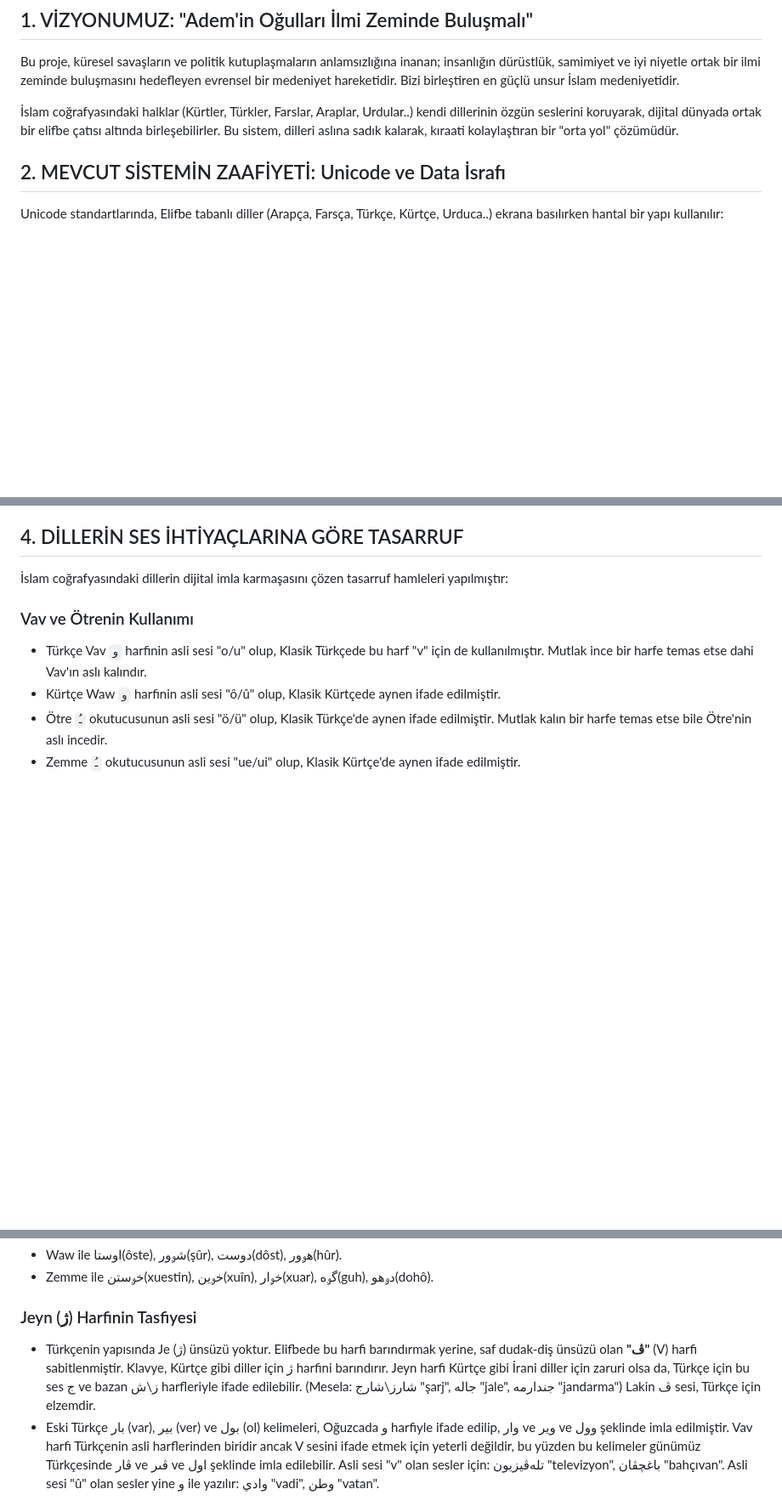
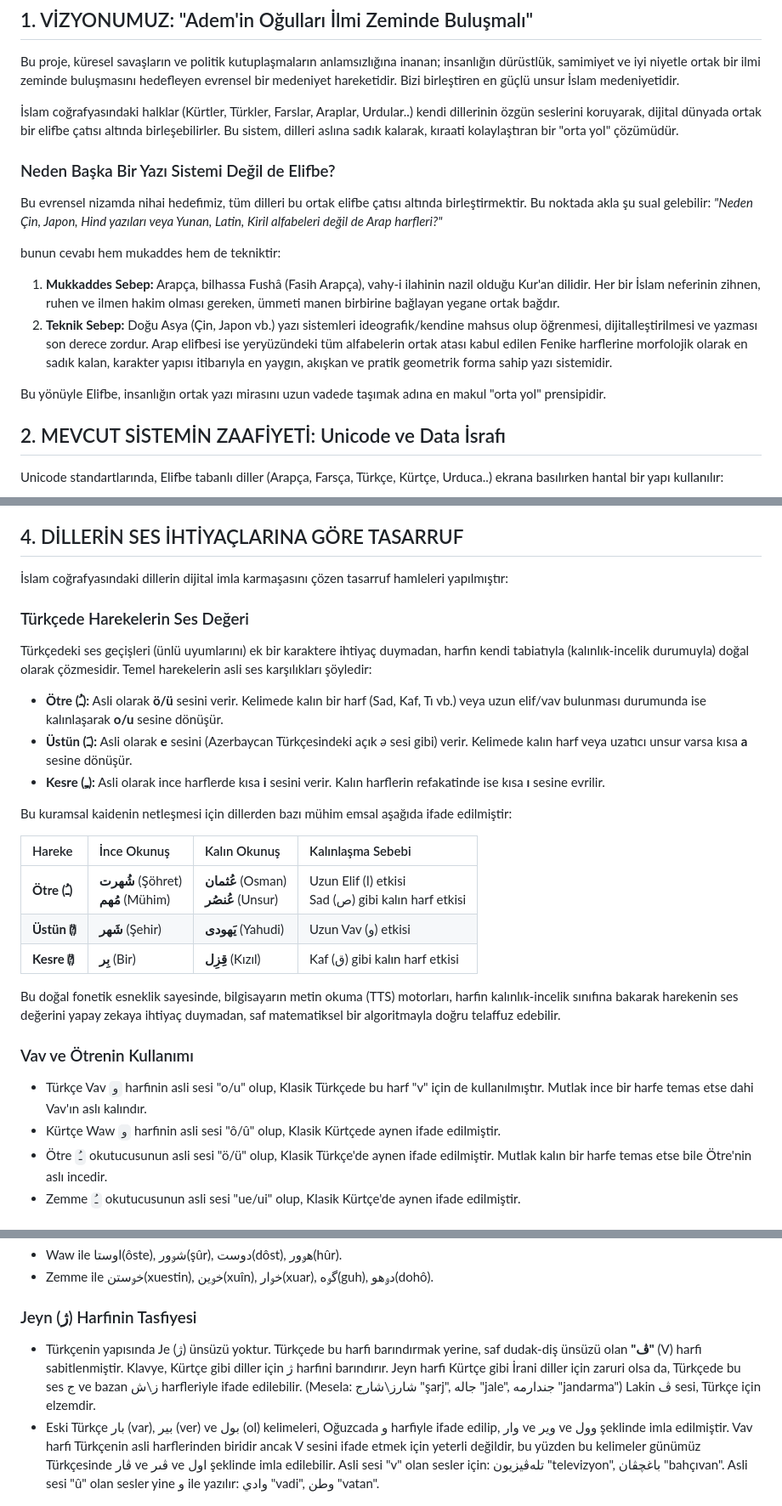
Before and after one commit to Abdurrahmancv/alifba, a Markdown page: README.md, 3 parts joined by grey strips. Shown at 85% size. Drawn GitHub-style; blank space fills up the shorter version.

Commit message:
Expand README with Alifba rationale and phonetic details
Added a section explaining the rationale for using the Alifba writing system over other scripts, including sacred and technical reasons. Also included details about the phonetic values of Turkish diacritics and the treatment of certain letters in the Turkish language.

```diff
--- a/README.md
+++ b/README.md
@@ -11,6 +11,19 @@
 Bu proje, küresel savaşların ve politik kutuplaşmaların anlamsızlığına inanan; insanlığın dürüstlük, samimiyet ve iyi niyetle ortak bir ilmi zeminde buluşmasını hedefleyen evrensel bir medeniyet hareketidir. Bizi birleştiren en güçlü unsur İslam medeniyetidir.
 
 İslam coğrafyasındaki halklar (Kürtler, Türkler, Farslar, Araplar, Urdular..) kendi dillerinin özgün seslerini koruyarak, dijital dünyada ortak bir elifbe çatısı altında birleşebilirler. Bu sistem, dilleri aslına sadık kalarak, kıraati kolaylaştıran bir "orta yol" çözümüdür.
+
+### Neden Başka Bir Yazı Sistemi Değil de Elifbe?
+
+Bu evrensel nizamda nihai hedefimiz, tüm dilleri bu ortak elifbe çatısı altında birleştirmektir. Bu noktada akla şu sual gelebilir: *"Neden Çin, Japon, Hind yazıları veya Yunan, Latin, Kiril alfabeleri değil de Arap harfleri?"*
+
+bunun cevabı hem mukaddes hem de tekniktir:
+
+1. **Mukkaddes Sebep:** Arapça, bilhassa Fushâ (Fasih Arapça), vahy-i ilahinin nazil olduğu Kur'an dilidir. Her bir İslam neferinin zihnen, ruhen ve ilmen hakim olması gereken, ümmeti manen birbirine bağlayan yegane ortak bağdır.
+2. **Teknik Sebep:** Doğu Asya (Çin, Japon vb.) yazı sistemleri ideografik/kendine mahsus olup öğrenmesi, dijitalleştirilmesi ve yazması son derece zordur. Arap elifbesi ise yeryüzündeki tüm alfabelerin ortak atası kabul edilen Fenike harflerine morfolojik olarak en sadık kalan, karakter yapısı itibarıyla en yaygın, akışkan ve pratik geometrik forma sahip yazı sistemidir.
+
+Bu yönüyle Elifbe, insanlığın ortak yazı mirasını uzun vadede taşımak adına en makul "orta yol" prensipidir.
+
+
 
 ## 2. MEVCUT SİSTEMİN ZAAFİYETİ: Unicode ve Data İsrafı
 
@@ -54,6 +68,30 @@ Unicode cetvelinde yer kaplayan Tatweel (ـ) karakteri tamamen sistemden kaldır
 ## 4. DİLLERİN SES İHTİYAÇLARINA GÖRE TASARRUF
 
 İslam coğrafyasındaki dillerin dijital imla karmaşasını çözen tasarruf hamleleri yapılmıştır:
+
+
+
+### Türkçede Harekelerin Ses Değeri
+
+Türkçedeki ses geçişleri (ünlü uyumlarını) ek bir karaktere ihtiyaç duymadan, harfin kendi tabiatıyla (kalınlık-incelik durumuyla) doğal olarak çözmesidir. Temel harekelerin asli ses karşılıkları şöyledir:
+
+* **Ötre (ـُ):** Asli olarak **ö/ü** sesini verir. Kelimede kalın bir harf (Sad, Kaf, Tı vb.) veya uzun elif/vav bulunması durumunda ise kalınlaşarak **o/u** sesine dönüşür.
+* **Üstün (ـَ):** Asli olarak **e** sesini (Azerbaycan Türkçesindeki açık *ə* sesi gibi) verir. Kelimede kalın harf veya uzatıcı unsur varsa kısa **a** sesine dönüşür.
+* **Kesre (ـِ):** Asli olarak ince harflerde kısa **i** sesini verir. Kalın harflerin refakatinde ise kısa **ı** sesine evrilir.
+
+Bu kuramsal kaidenin netleşmesi için dillerden bazı mühim emsal aşağıda ifade edilmiştir:
+
+
+| Hareke | İnce Okunuş | Kalın Okunuş | Kalınlaşma Sebebi |
+| :--- | :--- | :--- | :--- |
+| **Ötre (ـُ)** | **شُهرت** (Şöhret) <br> **مُهم** (Mühim) | **عُثمان** (Osman) <br> **عُنصُر** (Unsur) | Uzun Elif (ا) etkisi <br> Sad (ص) gibi kalın harf etkisi |
+| **Üstün (َ)** | **شَهر** (Şehir) | **یَهودی** (Yahudi) | Uzun Vav (و) etkisi |
+| **Kesre (ِ)** | **بِر** (Bir) | **قِزِل** (Kızıl) | Kaf (ق) gibi kalın harf etkisi |
+
+Bu doğal fonetik esneklik sayesinde, bilgisayarın metin okuma (TTS) motorları, harfin kalınlık-incelik sınıfına bakarak harekenin ses değerini yapay zekaya ihtiyaç duymadan, saf matematiksel bir algoritmayla doğru telaffuz edebilir.
+
+
+
 
 ### Vav ve Ötrenin Kullanımı
 
@@ -80,7 +118,7 @@ Unicode cetvelinde yer kaplayan Tatweel (ـ) karakteri tamamen sistemden kaldır
 
 ### Jeyn (ژ) Harfinin Tasfiyesi
 
-* Türkçenin yapısında Je (ژ) ünsüzü yoktur. Elifbede bu harfi barındırmak yerine, saf dudak-diş ünsüzü olan **"ڤ"** (V) harfi sabitlenmiştir. Klavye, Kürtçe gibi diller için ژ harfini barındırır. Jeyn harfi Kürtçe gibi İrani diller için zaruri olsa da, Türkçe için bu ses ج ve bazan ز\ش harfleriyle ifade edilebilir. (Mesela: شارز\شارج "şarj", جاله "jale", جندارمه "jandarma") Lakin ڤ sesi, Türkçe için elzemdir.
+* Türkçenin yapısında Je (ژ) ünsüzü yoktur. Türkçede bu harfi barındırmak yerine, saf dudak-diş ünsüzü olan **"ڤ"** (V) harfi sabitlenmiştir. Klavye, Kürtçe gibi diller için ژ harfini barındırır. Jeyn harfi Kürtçe gibi İrani diller için zaruri olsa da, Türkçede bu ses ج ve bazan ز\ش harfleriyle ifade edilebilir. (Mesela: شارز\شارج "şarj", جاله "jale", جندارمه "jandarma") Lakin ڤ sesi, Türkçe için elzemdir.
 * Eski Türkçe بار (var), بیر (ver) ve بول (ol) kelimeleri, Oğuzcada و harfiyle ifade edilip, وار ve ویر ve وول şeklinde imla edilmiştir. Vav harfi Türkçenin asli harflerinden biridir ancak V sesini ifade etmek için yeterli değildir, bu yüzden bu kelimeler günümüz Türkçesinde ڤار ve ڤىر ve اول şeklinde imla edilebilir. Asli sesi "v" olan sesler için: تله‌ڤيزيون "televizyon", باغچڤان "bahçıvan". Asli sesi "û" olan sesler yine و ile yazılır: وادي "vadi", وطن "vatan".
 
 ### İmale Çözümü
```
Also changed, not shown: other parts of README.md (+1 -0 lines).
